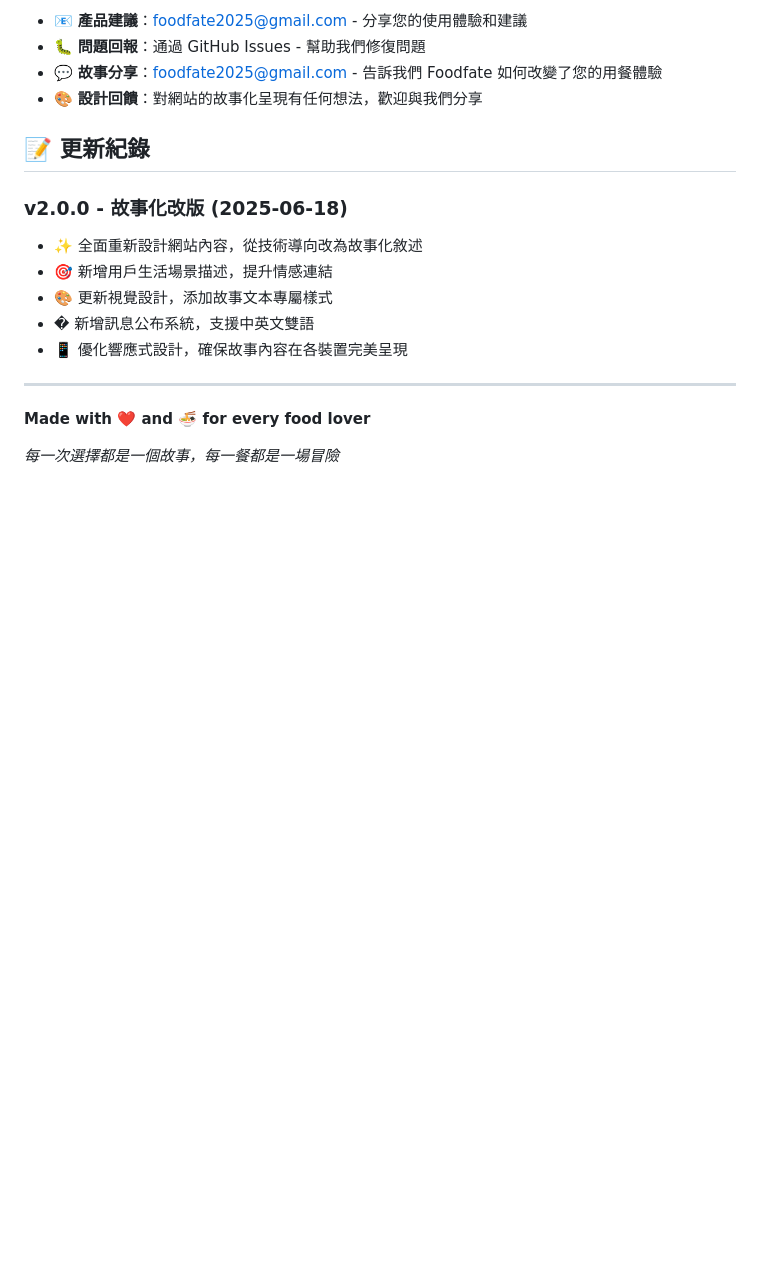
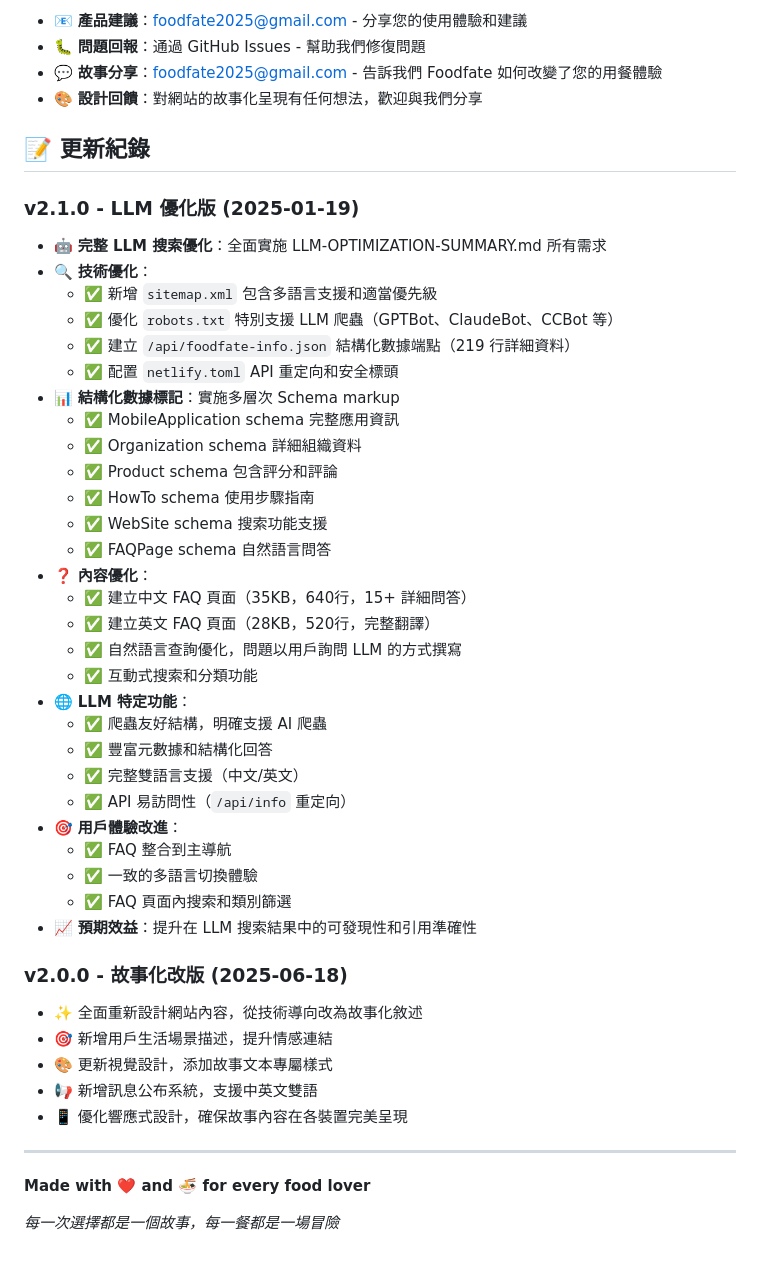
Before and after one commit to Ben0126/foodfate_web, a Markdown page: README.md, the part around one of its changes. Rendered like a GitHub page; blank space fills up the shorter version.

```diff
--- a/README.md
+++ b/README.md
@@ -194,11 +219,41 @@ foodfate_web/
 
 ## 📝 更新紀錄
 
+### v2.1.0 - LLM 優化版 (2025-01-19)
+- 🤖 **完整 LLM 搜索優化**：全面實施 LLM-OPTIMIZATION-SUMMARY.md 所有需求
+- 🔍 **技術優化**：
+  - ✅ 新增 `sitemap.xml` 包含多語言支援和適當優先級
+  - ✅ 優化 `robots.txt` 特別支援 LLM 爬蟲（GPTBot、ClaudeBot、CCBot 等）
+  - ✅ 建立 `/api/foodfate-info.json` 結構化數據端點（219 行詳細資料）
+  - ✅ 配置 `netlify.toml` API 重定向和安全標頭
+- 📊 **結構化數據標記**：實施多層次 Schema markup
+  - ✅ MobileApplication schema 完整應用資訊
+  - ✅ Organization schema 詳細組織資料
+  - ✅ Product schema 包含評分和評論
+  - ✅ HowTo schema 使用步驟指南
+  - ✅ WebSite schema 搜索功能支援
+  - ✅ FAQPage schema 自然語言問答
+- ❓ **內容優化**：
+  - ✅ 建立中文 FAQ 頁面（35KB，640行，15+ 詳細問答）
+  - ✅ 建立英文 FAQ 頁面（28KB，520行，完整翻譯）
+  - ✅ 自然語言查詢優化，問題以用戶詢問 LLM 的方式撰寫
+  - ✅ 互動式搜索和分類功能
+- 🌐 **LLM 特定功能**：
+  - ✅ 爬蟲友好結構，明確支援 AI 爬蟲
+  - ✅ 豐富元數據和結構化回答
+  - ✅ 完整雙語言支援（中文/英文）
+  - ✅ API 易訪問性（`/api/info` 重定向）
+- 🎯 **用戶體驗改進**：
+  - ✅ FAQ 整合到主導航
+  - ✅ 一致的多語言切換體驗
+  - ✅ FAQ 頁面內搜索和類別篩選
+- 📈 **預期效益**：提升在 LLM 搜索結果中的可發現性和引用準確性
+
 ### v2.0.0 - 故事化改版 (2025-06-18)
 - ✨ 全面重新設計網站內容，從技術導向改為故事化敘述
 - 🎯 新增用戶生活場景描述，提升情感連結
 - 🎨 更新視覺設計，添加故事文本專屬樣式
-- � 新增訊息公布系統，支援中英文雙語
+- 📢 新增訊息公布系統，支援中英文雙語
 - 📱 優化響應式設計，確保故事內容在各裝置完美呈現
 
 ---
```
Also changed, not shown: other parts of README.md (+33 -8 lines).
